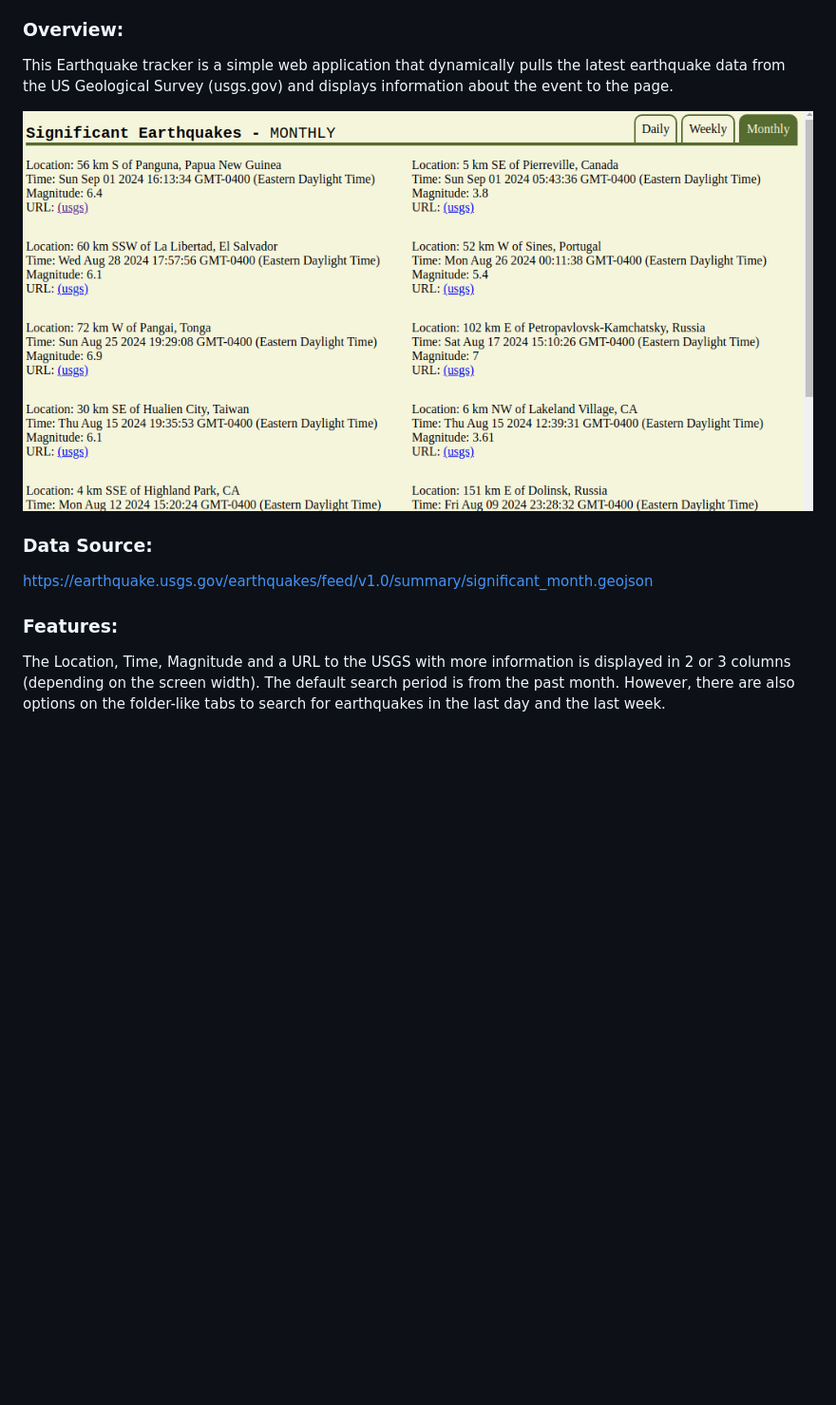
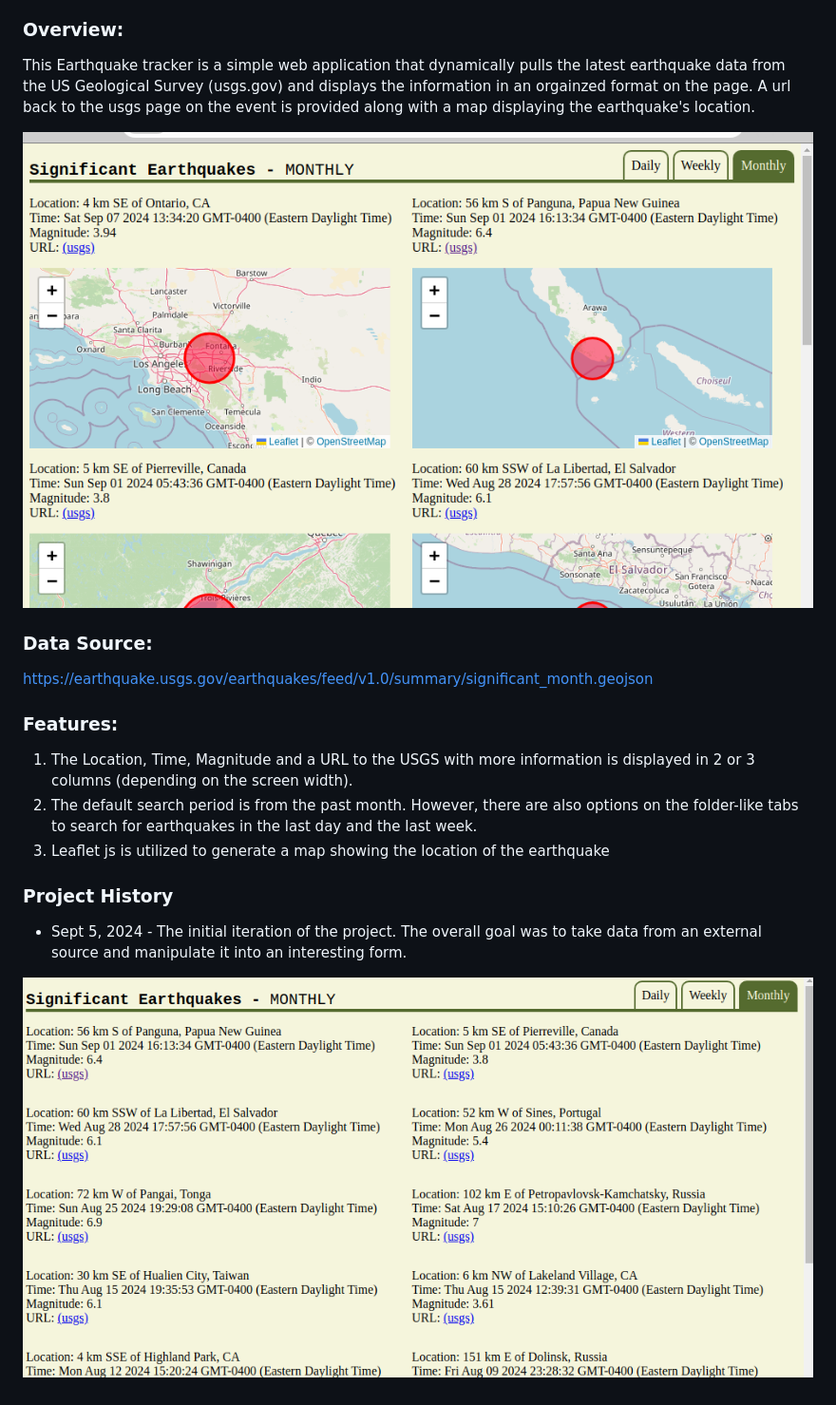
Before and after one commit to jgoto/USGS-Earthquake-tracker, a Markdown page: README.md, the part around the change printed below. Shown: that part at 95% size. GitHub-like rendering; pictures changed too: screenshot-sept10-24.png (added); blank space fills up the shorter version.

Commit message:
Added an accessed date to the footer and updated the README.md to include the changes

```diff
--- a/README.md
+++ b/README.md
@@ -3,11 +3,19 @@ __last updated (sept. 5, 2024)__
 
 ### Overview:
-This Earthquake tracker is a simple web application that dynamically pulls the latest earthquake data from the US Geological Survey (usgs.gov) and displays information about the event to the page.
+This Earthquake tracker is a simple web application that dynamically pulls the latest earthquake data from the US Geological Survey (usgs.gov) and displays the information in an orgainzed format on the page. A url back to the usgs page on the event is provided along with a map displaying the earthquake's location.
 
-![Screenshot of the earthquake tracker application for Aug-Sept 2024](screenshot.png)
+![Screenshot of the earthquake tracker application taken Sept 10, 2024](screenshot-sept10-24.png)
 
 ### Data Source:
 https://earthquake.usgs.gov/earthquakes/feed/v1.0/summary/significant_month.geojson
 
 ### Features:
-The Location, Time, Magnitude and a URL to the USGS with more information is displayed in 2 or 3 columns (depending on the screen width). The default search period is from the past month. However, there are also options on the folder-like tabs to search for earthquakes in the last day and the last week.
+1. The Location, Time, Magnitude and a URL to the USGS with more information is displayed in 2 or 3 columns (depending on the screen width).
+2. The default search period is from the past month. However, there are also options on the folder-like tabs to search for earthquakes in the last day and the last week.
+3. Leaflet js is utilized to generate a map showing the location of the earthquake
+
+### Project History
+
+* Sept 5, 2024 - The initial iteration of the project. The overall goal was to take data from an external source and manipulate it into an interesting form.
+
+![Screenshot of the earthquake tracker application taken Sept 5 2024](screenshot.png)
```
Also changed, not shown: other parts of README.md (+1 -1 lines), 3 other files.
